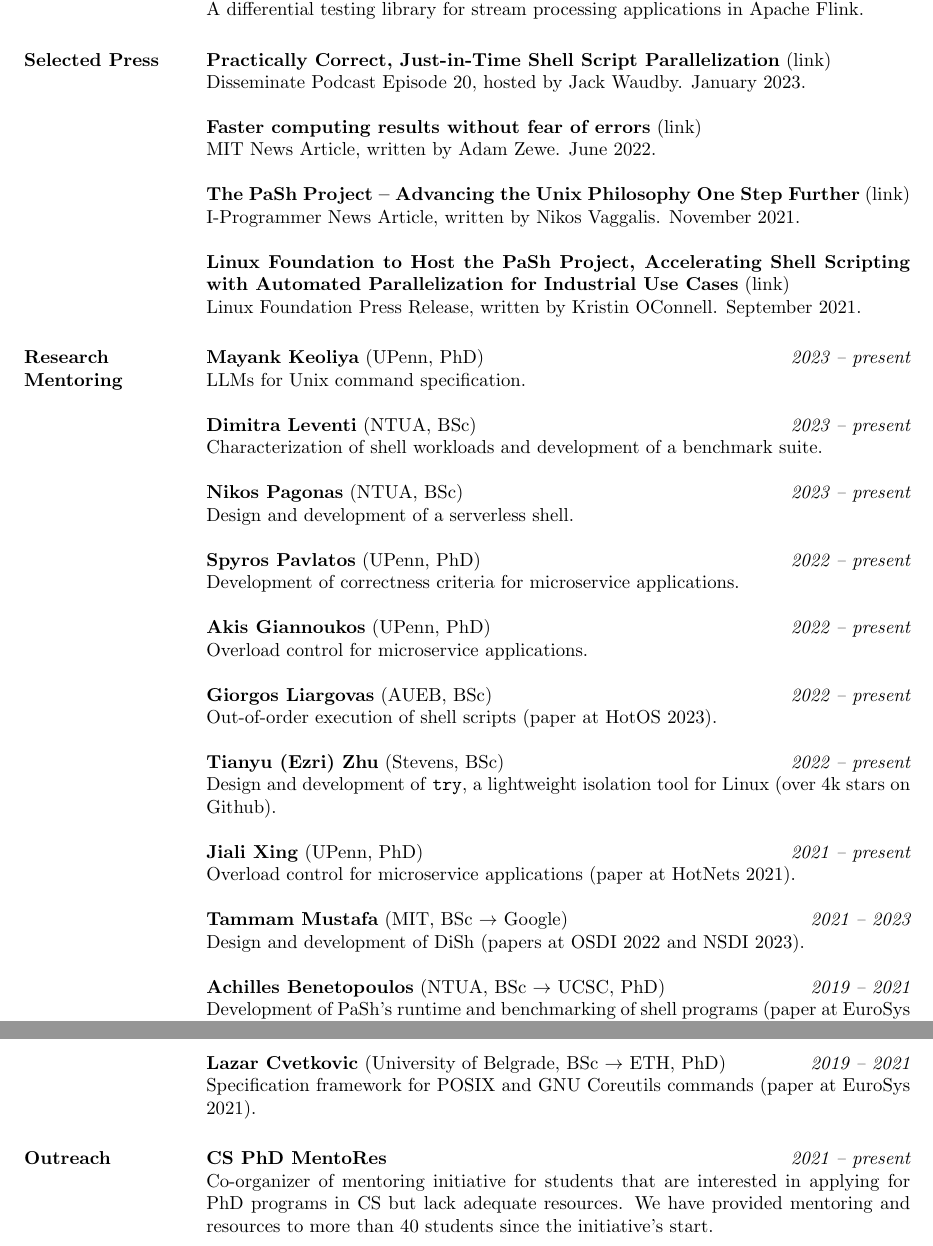
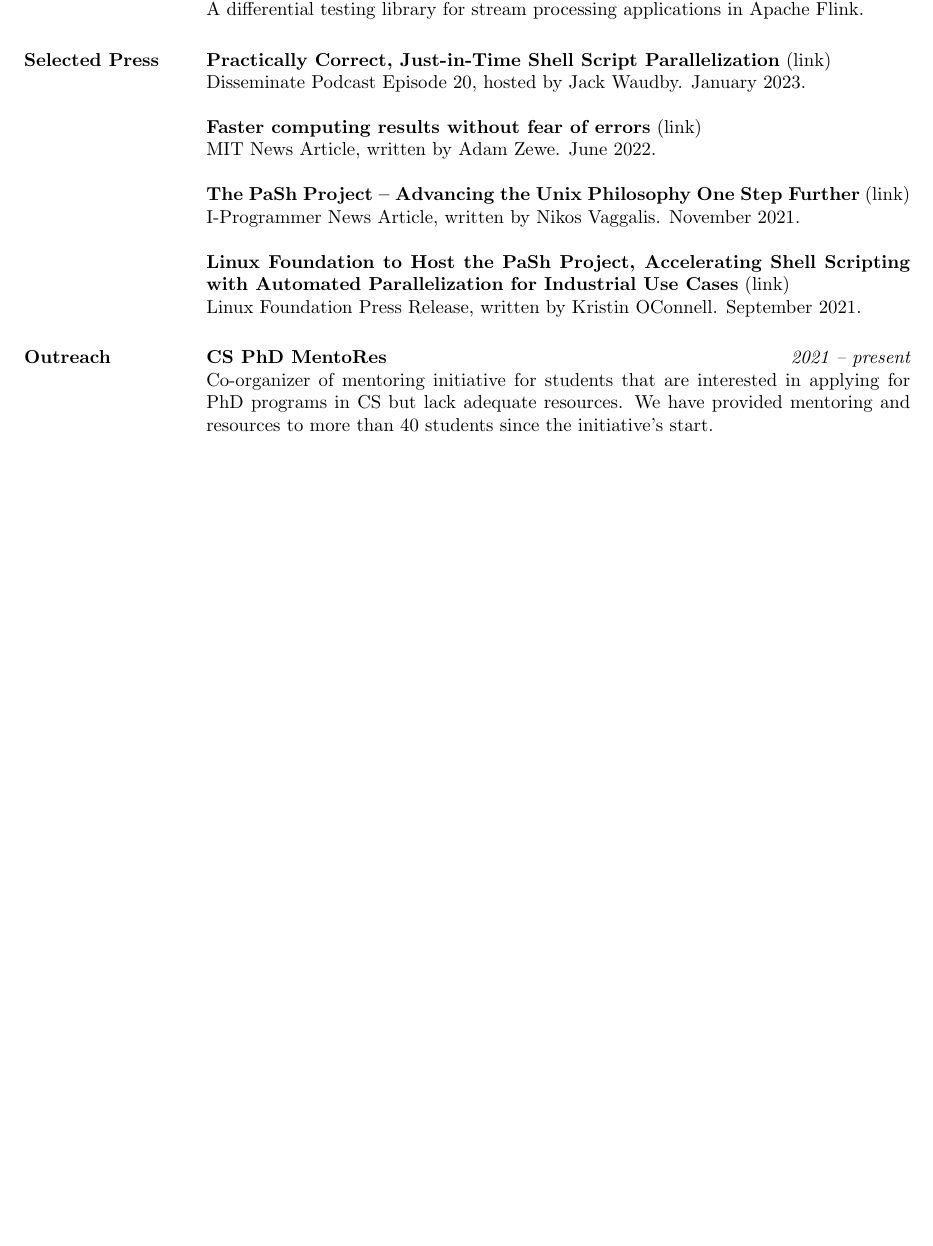
Before and after one commit to angelhof/angelhof.github.io, a LaTeX CV (cv/cv.tex): two parts of pages 4 and 5 of 8 before the commit and part of page 4 of 7 after it, the two joined at a grey line, cut so that both start at the same text, the shorter picture padded with empty space. Compiled offline with pdfLaTeX.

Commit message:
fix some hyperlink issues in cv and remove some unneccessary sections

```diff
--- a/cv/cv.tex
+++ b/cv/cv.tex
@@ -261,45 +266,47 @@
 % Blogpost by Micah Lerner. July 2021.
 
 
-\section{Research Mentoring}
+% \section{Research Mentoring}
+% \hypertarget{sec:mentoring}{}
 
-\hypertarget{sec:mentoring}{\textbf{Mayank Keoliya}} (UPenn, PhD) \hfill {\em 2023 -- present} \\
-LLMs for Unix command specification.
+% \textbf{Mayank Keoliya} (UPenn, PhD) \hfill {\em 2023 -- present} \\
+% LLMs for Unix command specification.
 
-\textbf{Dimitra Leventi} (NTUA, BSc) \hfill {\em 2023 -- present} \\
-Characterization of shell workloads and development of a benchmark suite.
+% \textbf{Dimitra Leventi} (NTUA, BSc) \hfill {\em 2023 -- present} \\
+% Characterization of shell workloads and development of a benchmark suite.
 
-\textbf{Nikos Pagonas} (NTUA, BSc) \hfill {\em 2023 -- present} \\
-Design and development of a serverless shell.
+% \textbf{Nikos Pagonas} (NTUA, BSc) \hfill {\em 2023 -- present} \\
+% Design and development of a serverless shell.
 
-\textbf{Spyros Pavlatos} (UPenn, PhD) \hfill {\em 2022 -- present} \\
-Development of correctness criteria for microservice applications.
+% \textbf{Spyros Pavlatos} (UPenn, PhD) \hfill {\em 2022 -- present} \\
+% Development of correctness criteria for microservice applications.
 
-\textbf{Akis Giannoukos} (UPenn, PhD) \hfill {\em 2022 -- present} \\
-Overload control for microservice applications.
+% \textbf{Akis Giannoukos} (UPenn, PhD) \hfill {\em 2022 -- present} \\
+% Overload control for microservice applications.
 
-\textbf{Giorgos Liargovas} (AUEB, BSc) \hfill {\em 2022 -- present} \\
-Out-of-order execution of shell scripts (paper at HotOS 2023).
+% \textbf{Giorgos Liargovas} (AUEB, BSc) \hfill {\em 2022 -- present} \\
+% Out-of-order execution of shell scripts (paper at HotOS 2023).
 
-\textbf{Tianyu (Ezri) Zhu} (Stevens, BSc) \hfill {\em 2022 -- present} \\
-Design and development of \texttt{try}, a lightweight isolation tool for Linux (over 4k stars on \href{https://github.com/binpash/try}{Github}).
+% \textbf{Tianyu (Ezri) Zhu} (Stevens, BSc) \hfill {\em 2022 -- present} \\
+% Design and development of \texttt{try}, a lightweight isolation tool for Linux (over 4k stars on \href{https://github.com/binpash/try}{Github}).
 
-\textbf{Jiali Xing} (UPenn, PhD) \hfill {\em 2021 -- present} \\
-Overload control for microservice applications (paper at HotNets 2021).
+% \textbf{Jiali Xing} (UPenn, PhD) \hfill {\em 2021 -- present} \\
+% Overload control for microservice applications (paper at HotNets 2021).
 
-\textbf{Tammam Mustafa} (MIT, BSc $\rightarrow$ Google) \hfill {\em 2021 -- 2023} \\
-Design and development of DiSh (papers at OSDI 2022 and NSDI 2023).
+% \textbf{Tammam Mustafa} (MIT, BSc $\rightarrow$ Google) \hfill {\em 2021 -- 2023} \\
+% Design and development of DiSh (papers at OSDI 2022 and NSDI 2023).
 
-\textbf{Achilles Benetopoulos} (NTUA, BSc $\rightarrow$ UCSC, PhD) \hfill {\em 2019 -- 2021} \\
-Development of PaSh's runtime and benchmarking of shell programs (paper at EuroSys 2021).
+% \textbf{Achilles Benetopoulos} (NTUA, BSc $\rightarrow$ UCSC, PhD) \hfill {\em 2019 -- 2021} \\
+% Development of PaSh's runtime and benchmarking of shell programs (paper at EuroSys 2021).
 
-\textbf{Lazar Cvetkovic} (University of Belgrade, BSc $\rightarrow$ ETH, PhD) \hfill {\em 2019 -- 2021} \\
-Specification framework for POSIX and GNU Coreutils commands (paper at EuroSys 2021).
+% \textbf{Lazar Cvetkovic} (University of Belgrade, BSc $\rightarrow$ ETH, PhD) \hfill {\em 2019 -- 2021} \\
+% Specification framework for POSIX and GNU Coreutils commands (paper at EuroSys 2021).
 
 
 \section{Outreach}
+\hypertarget{sec:outreach}{}
 
-\hypertarget{sec:outreach}{\textbf{CS PhD MentoRes}}  \hfill {\em 2021 -- present} \\
+\textbf{CS PhD MentoRes}  \hfill {\em 2021 -- present} \\
 Co-organizer of mentoring initiative for students that are interested in applying for PhD programs in CS but lack adequate resources. We have provided mentoring and resources to more than 40 students since the initiative's start.
 
 \textbf{SIGPLAN-M}  \hfill {\em 2021 -- present} \\
```
Also changed, not shown: cv/cv.pdf, files/cv_konstantinos_kallas.pdf, cv/cv.tex (59 more changed lines).
